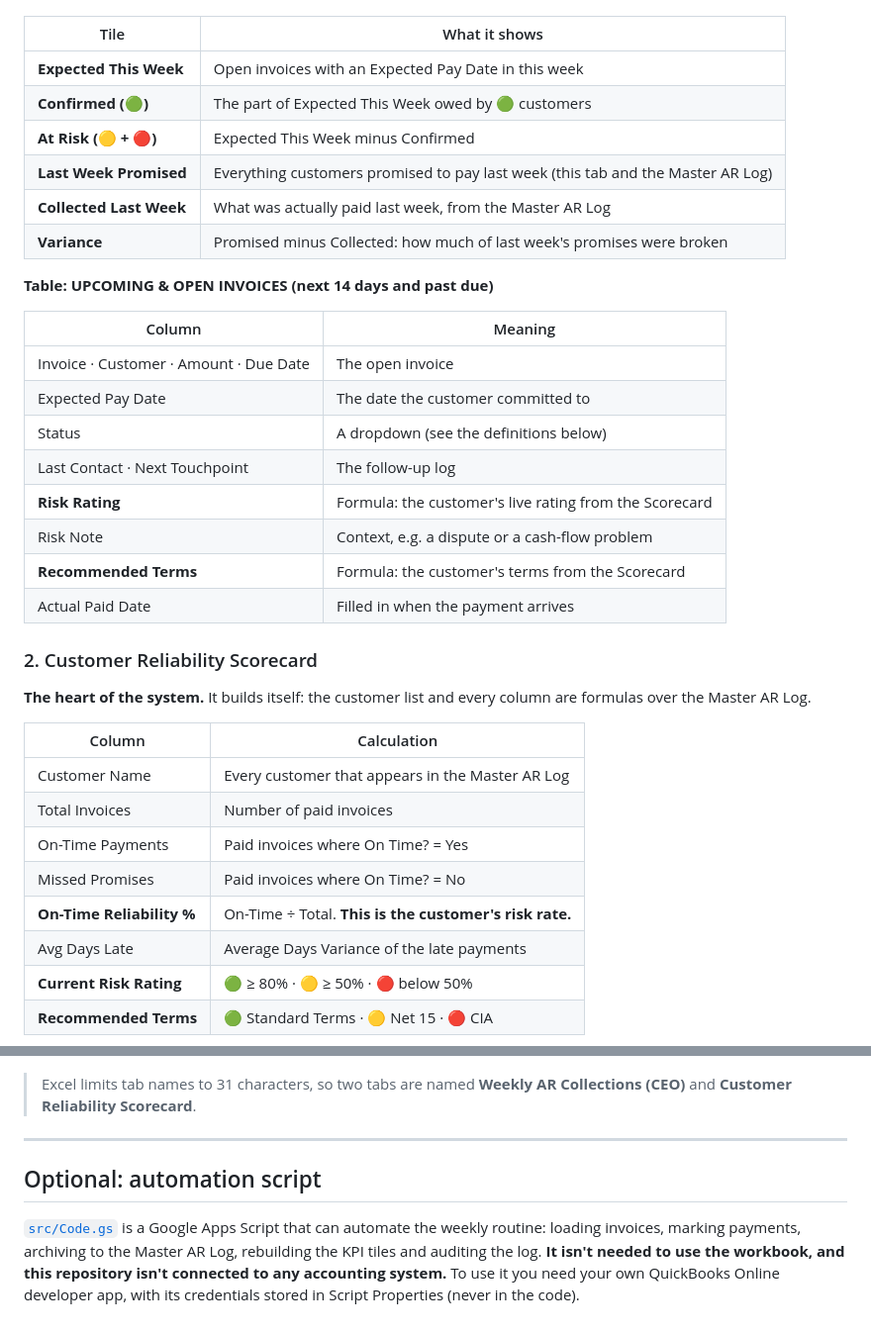
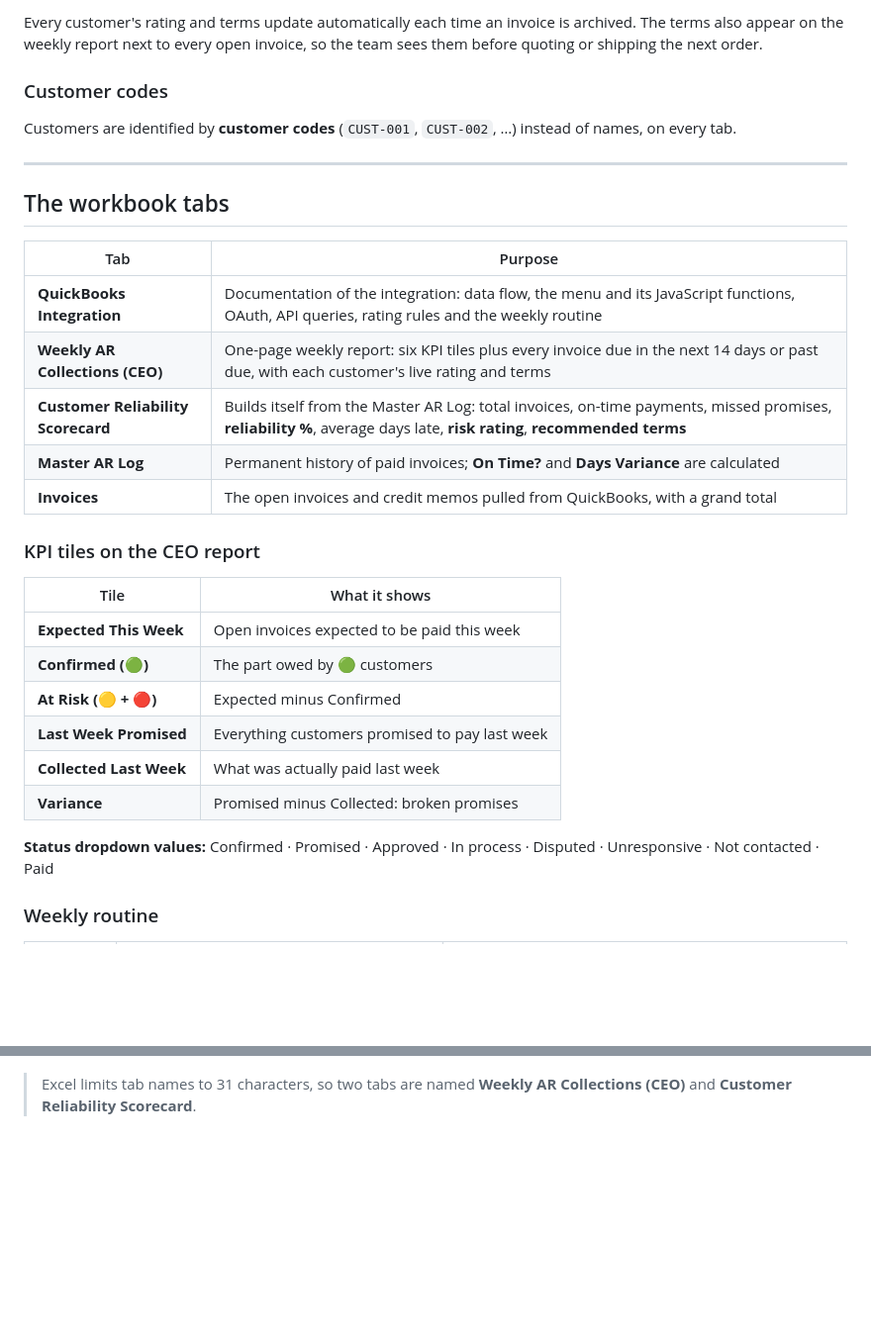
Before and after one commit to ghorbanianhamed/collection-operating-system, a Markdown page: README.md, 2 parts joined by grey strips. Shown at 99% size. Rendered like a GitHub page; blank space fills up the shorter version.

```diff
--- a/README.md
+++ b/README.md
@@ -47,37 +96,32 @@ The one-page weekly report for the CEO.
+Every customer's rating and terms update automatically each time an invoice is archived. The terms also appear on the weekly report next to every open invoice, so the team sees them before quoting or shipping the next order.
+
+### Customer codes
+Customers are identified by **customer codes** (`CUST-001`, `CUST-002`, …) instead of names, on every tab.
+
+---
+
+## The workbook tabs
+
+| Tab | Purpose |
+|---|---|
+| **QuickBooks Integration** | Documentation of the integration: data flow, the menu and its JavaScript functions, OAuth, API queries, rating rules and the weekly routine |
+| **Weekly AR Collections (CEO)** | One-page weekly report: six KPI tiles plus every invoice due in the next 14 days or past due, with each customer's live rating and terms |
+| **Customer Reliability Scorecard** | Builds itself from the Master AR Log: total invoices, on-time payments, missed promises, **reliability %**, average days late, **risk rating**, **recommended terms** |
+| **Master AR Log** | Permanent history of paid invoices; **On Time?** and **Days Variance** are calculated |
+| **Invoices** | The open invoices and credit memos pulled from QuickBooks, with a grand total |
+
+### KPI tiles on the CEO report
 
 | Tile | What it shows |
 |---|---|
-| **Expected This Week** | Open invoices with an Expected Pay Date in this week |
-| **Confirmed (🟢)** | The part of Expected This Week owed by 🟢 customers |
-| **At Risk (🟡 + 🔴)** | Expected This Week minus Confirmed |
-| **Last Week Promised** | Everything customers promised to pay last week (this tab and the Master AR Log) |
-| **Collected Last Week** | What was actually paid last week, from the Master AR Log |
-| **Variance** | Promised minus Collected: how much of last week's promises were broken |
+| **Expected This Week** | Open invoices expected to be paid this week |
+| **Confirmed (🟢)** | The part owed by 🟢 customers |
+| **At Risk (🟡 + 🔴)** | Expected minus Confirmed |
+| **Last Week Promised** | Everything customers promised to pay last week |
+| **Collected Last Week** | What was actually paid last week |
+| **Variance** | Promised minus Collected: broken promises |
 
-**Table: UPCOMING & OPEN INVOICES (next 14 days and past due)**
+**Status dropdown values:** Confirmed · Promised · Approved · In process · Disputed · Unresponsive · Not contacted · Paid
 
-| Column | Meaning |
-|---|---|
-| Invoice · Customer · Amount · Due Date | The open invoice |
-| Expected Pay Date | The date the customer committed to |
-| Status | A dropdown (see the definitions below) |
-| Last Contact · Next Touchpoint | The follow-up log |
-| **Risk Rating** | Formula: the customer's live rating from the Scorecard |
-| Risk Note | Context, e.g. a dispute or a cash-flow problem |
-| **Recommended Terms** | Formula: the customer's terms from the Scorecard |
-| Actual Paid Date | Filled in when the payment arrives |
+### Weekly routine
 
-### 2. Customer Reliability Scorecard
-**The heart of the system.** It builds itself: the customer list and every column are formulas over the Master AR Log.
-
-| Column | Calculation |
-|---|---|
-| Customer Name | Every customer that appears in the Master AR Log |
-| Total Invoices | Number of paid invoices |
-| On-Time Payments | Paid invoices where On Time? = Yes |
-| Missed Promises | Paid invoices where On Time? = No |
-| **On-Time Reliability %** | On-Time ÷ Total. **This is the customer's risk rate.** |
-| Avg Days Late | Average Days Variance of the late payments |
-| **Current Risk Rating** | 🟢 ≥ 80% · 🟡 ≥ 50% · 🔴 below 50% |
-| **Recommended Terms** | 🟢 Standard Terms · 🟡 Net 15 · 🔴 CIA |
-
@@ -134,8 +139,2 @@ The operating procedure: who does what, on which day, with which tab, plus the d
 
 > Excel limits tab names to 31 characters, so two tabs are named **Weekly AR Collections (CEO)** and **Customer Reliability Scorecard**.
-
----
-
-## Optional: automation script
-
-[`src/Code.gs`](src/Code.gs) is a Google Apps Script that can automate the weekly routine: loading invoices, marking payments, archiving to the Master AR Log, rebuilding the KPI tiles and auditing the log. **It isn't needed to use the workbook, and this repository isn't connected to any accounting system.** To use it you need your own QuickBooks Online developer app, with its credentials stored in Script Properties (never in the code).
```
Also changed, not shown: other parts of README.md (+86 -76 lines), docs/quickbooks-menu.png (added), 1 other file.
